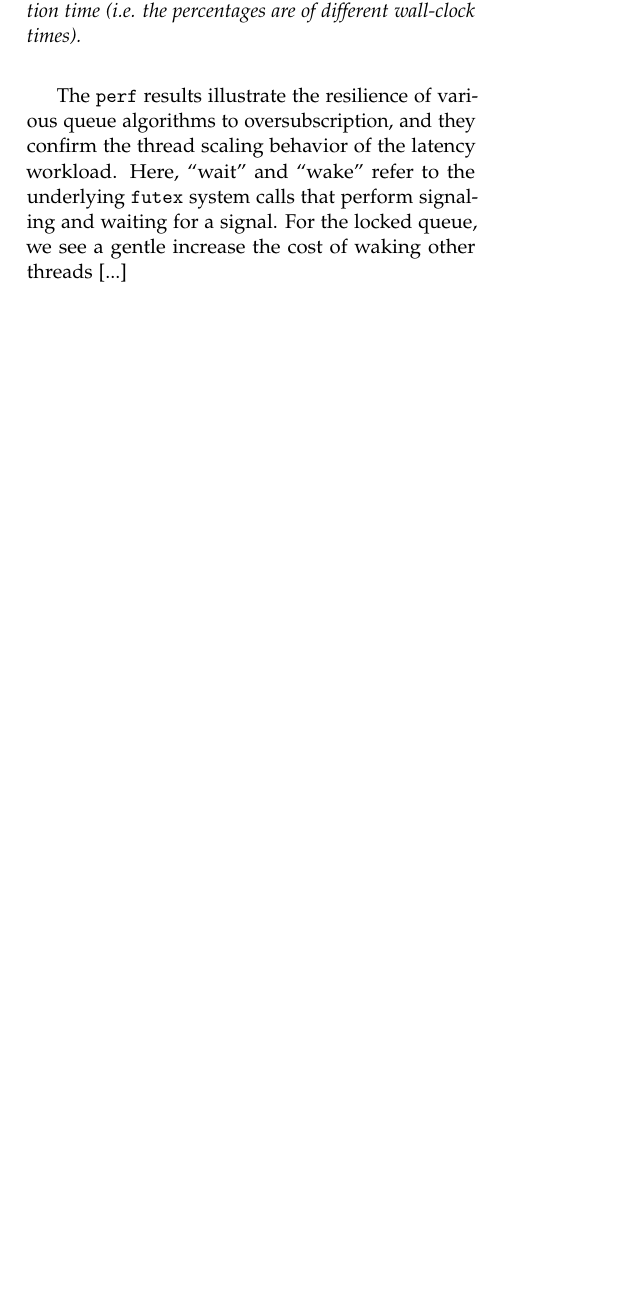
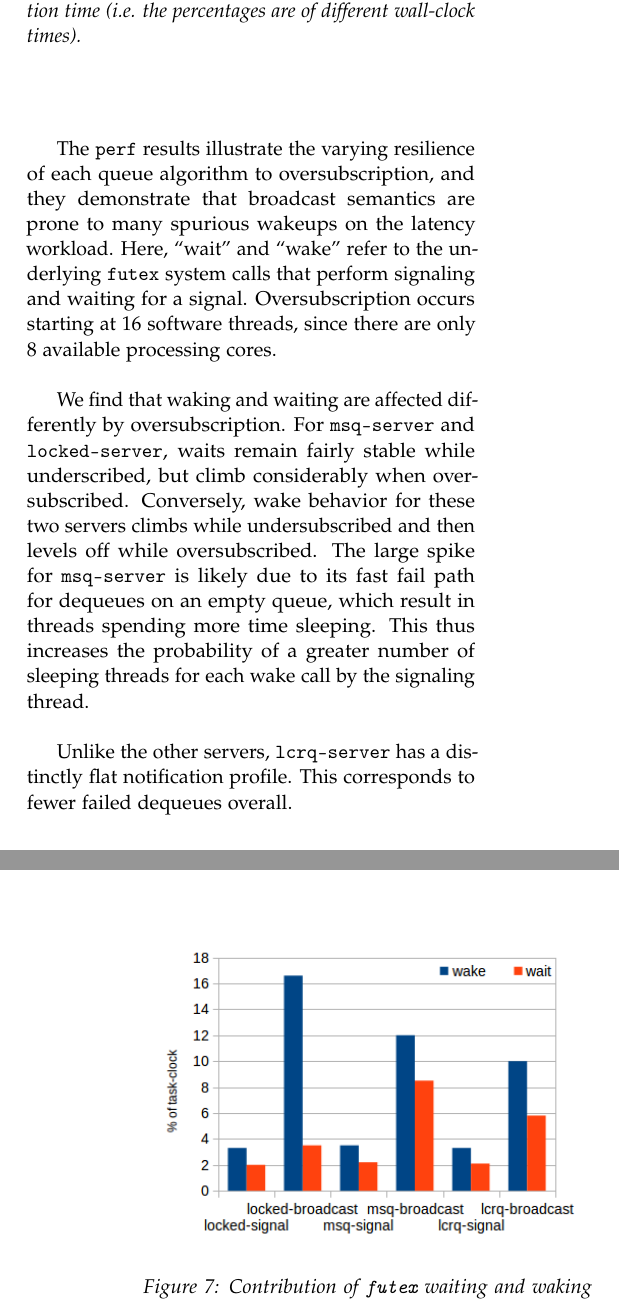
Before and after one commit to bbarg/dont-wait-for-me, a LaTeX paper (paper/extended-abstract.tex): part of one column of page 7 of 10 before the commit and two parts of the columns of pages 7 and 8 of 10 after it, the two joined at a grey line, cut so that both start at the same text, the shorter picture padded with empty space. Compiled offline with pdfLaTeX.

Commit message:
added last bits of perf test

```diff
--- a/paper/extended-abstract.tex
+++ b/paper/extended-abstract.tex
@@ -589,16 +589,40 @@ number of threads.
 \begin{Figure}
 \includegraphics[width=\linewidth]{img/perf-latency-nthreads.png}
 \captionof{figure}{Contribution of \texttt{futex} waiting and waking
-  to execution of the latency workload on queued servers using signal
-  semantics, scaling over number of threads. Note that this graph is
-  not normalized for total execution time (i.e. the percentages are of
-  different wall-clock times).}
+  to execution of the latency workload on queued servers using
+  broadcast semantics, scaling over number of threads. Note that this
+  graph is not normalized for total execution time (i.e. the
+  percentages are of different wall-clock times).}
 \label{fig:perf-latency-nthreads}
 \end{Figure}
 
-The \verb+perf+ results illustrate the resilience of various queue
-algorithms to oversubscription, and they confirm the thread scaling
-behavior of the latency workload. Here, ``wait'' and ``wake'' refer to
-the underlying \verb+futex+ system calls that perform signaling and
-waiting for a signal. For the locked queue, we see a gentle increase
-the cost of waking other threads [...]
+The \verb+perf+ results illustrate the varying resilience of each
+queue algorithm to oversubscription, and they demonstrate that
+broadcast semantics are prone to many spurious wakeups on the latency
+workload. Here, ``wait'' and ``wake'' refer to the underlying
+\verb+futex+ system calls that perform signaling and waiting for a
+signal. Oversubscription occurs starting at 16 software threads, since
+there are only 8 available processing cores.
+
+We find that waking and waiting are affected differently by
+oversubscription. For \verb+msq-server+ and \verb+locked-server+,
+waits remain fairly stable while underscribed, but climb considerably
+when oversubscribed. Conversely, wake behavior for these two servers
+climbs while undersubscribed and then levels off while
+oversubscribed. The large spike for \verb+msq-server+ is likely due to
+its fast fail path for dequeues on an empty queue, which result in
+threads spending more time sleeping. This thus increases the
+probability of a greater number of sleeping threads for each wake call
+by the signaling thread.
+
+Unlike the other servers, \verb+lcrq-server+ has a distinctly flat
+notification profile. This corresponds to fewer failed dequeues
+overall.
+
+\begin{Figure}
+\includegraphics[width=\linewidth]{img/signal-broadcast-8.png}
+\captionof{figure}{Contribution of \texttt{futex} waiting and waking
+  to execution of the latency workload on queued servers using
+  broadcast semantics, with nthreads fixed at 8.}
+\label{fig:perf-latency-nthreads}
+\end{Figure}
```
Also changed, not shown: paper/extended-abstract.tex (5 more changed lines).
